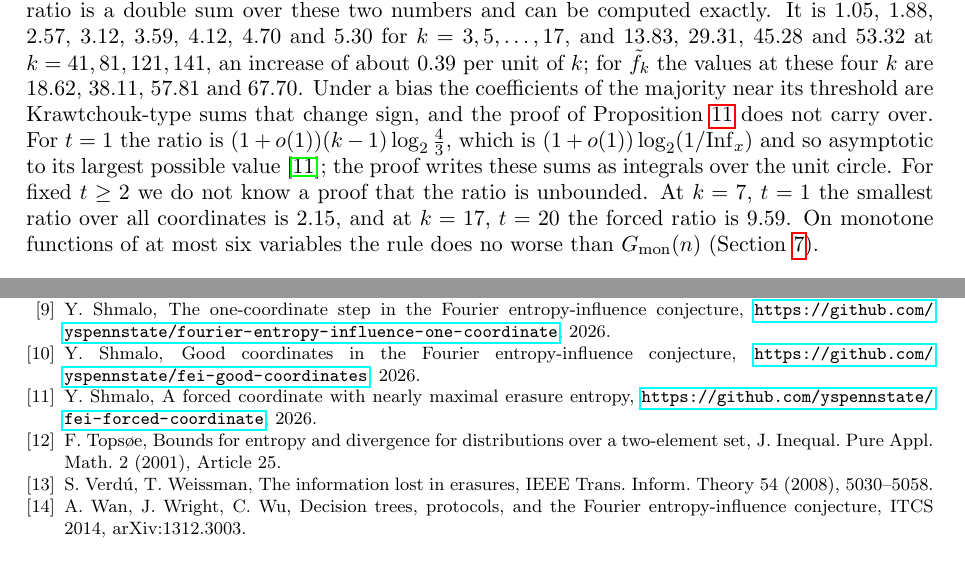
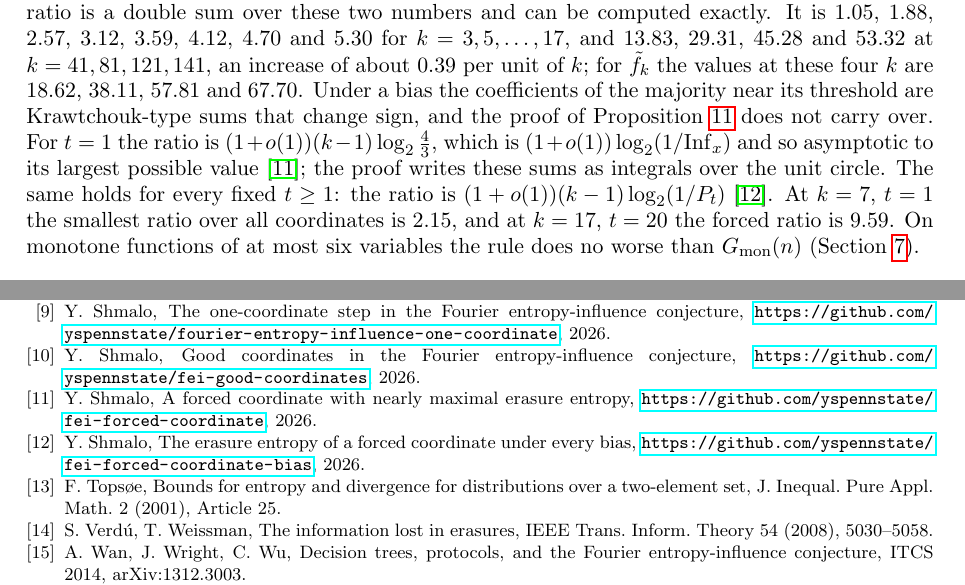
Before and after one commit to yspennstate/fei-hidden-coordinates, a LaTeX paper (main.tex): two parts of pages 8 and 11 of 11, joined at a grey line, cut so that both start at the same text. Compiled offline with pdfLaTeX.

Commit message:
Cite the general case

```diff
--- a/main.tex
+++ b/main.tex
@@ -472,7 +472,8 @@ $67.70$. Under a bias the
 coefficients of the majority near its threshold are Krawtchouk-type sums that change sign, and the proof of
 Proposition~\ref{prop:both} does not carry over. For $t=1$ the ratio is $(1+o(1))(k-1)\log_2\frac43$, which is
 $(1+o(1))\log_2(1/\Inf_x)$ and so asymptotic to its largest possible value~\cite{Shm9}; the proof writes these sums
-as integrals over the unit circle. For fixed $t\ge2$ we do not know a proof that the ratio is unbounded.
+as integrals over the unit circle. The same holds for every fixed $t\ge1$: the ratio is
+$(1+o(1))(k-1)\log_2(1/P_t)$~\cite{Shm10}.
 At $k=7$, $t=1$ the smallest ratio over all coordinates is $2.15$, and at $k=17$, $t=20$ the forced ratio is
 $9.59$. On monotone functions of at most six variables the rule does no worse than $G_{\mathrm{mon}}(n)$
 (Section~\ref{sec:census}).
@@ -641,6 +642,8 @@ Boolean functions, ICALP 2011, Lecture Notes in Comput. Sci. 6755, 330--341.
 \url{https://github.com/yspennstate/fei-good-coordinates}, 2026.
 \bibitem{Shm9} Y.~Shmalo, A forced coordinate with nearly maximal erasure entropy,
 \url{https://github.com/yspennstate/fei-forced-coordinate}, 2026.
+\bibitem{Shm10} Y.~Shmalo, The erasure entropy of a forced coordinate under every bias,
+\url{https://github.com/yspennstate/fei-forced-coordinate-bias}, 2026.
 \bibitem{Top} F.~Tops{\o}e, Bounds for entropy and divergence for distributions over a two-element set, J. Inequal.
 Pure Appl. Math. 2 (2001), Article 25.
 \bibitem{VW08} S.~Verd\'u, T.~Weissman, The information lost in erasures, IEEE Trans. Inform. Theory 54 (2008),
```
Also changed, not shown: main.pdf.
